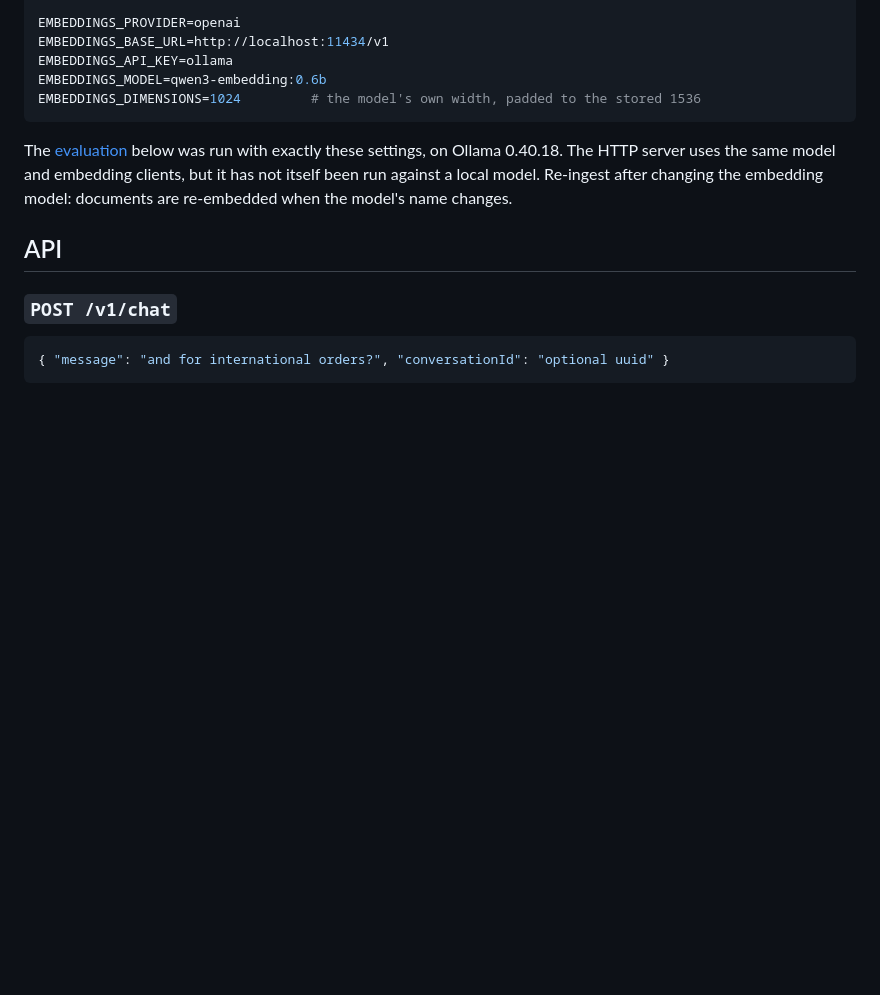
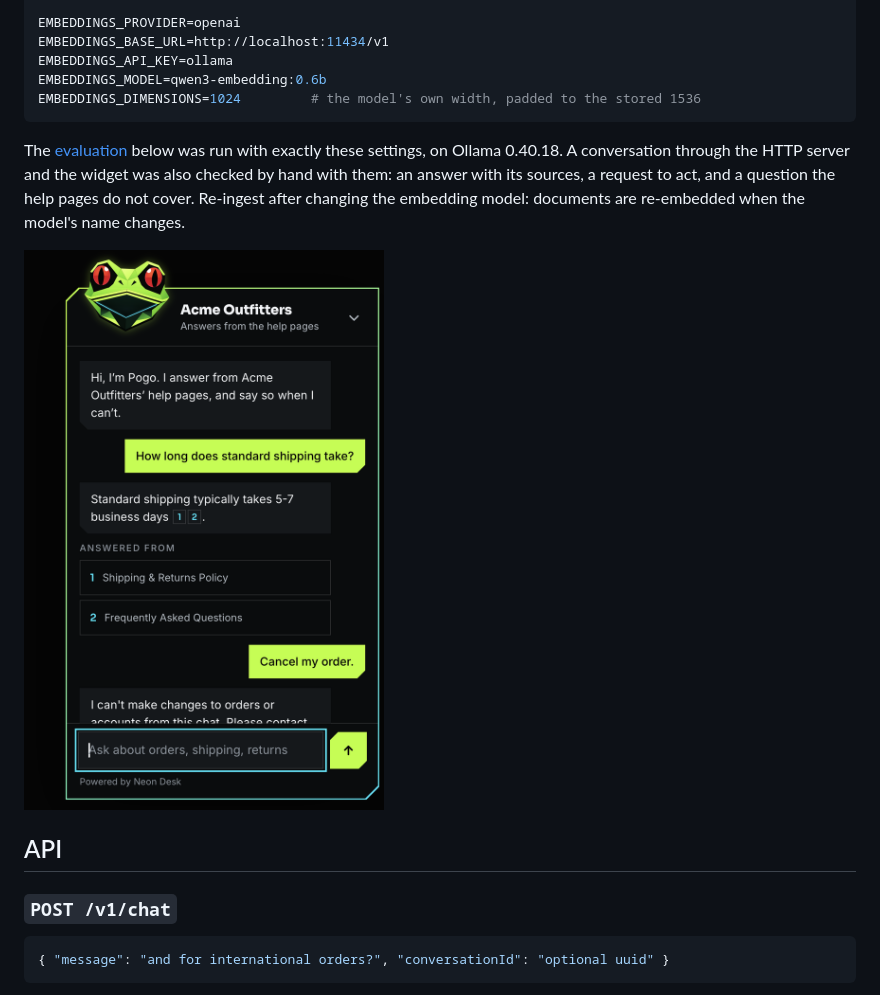
Before and after one commit to ktodoran/neon-desk, a Markdown page: README.md, the part around the change. GitHub-like rendering; pictures changed too: docs/widget-local-model.png (added); blank space fills up the shorter version.

Commit message:
README: the server and widget have been run against the local model

````diff
--- a/README.md
+++ b/README.md
@@ -81,7 +81,9 @@ EMBEDDINGS_MODEL=qwen3-embedding:0.6b
 EMBEDDINGS_DIMENSIONS=1024         # the model's own width, padded to the stored 1536
 ```
 
-The [evaluation](#evaluation) below was run with exactly these settings, on Ollama 0.40.18. The HTTP server uses the same model and embedding clients, but it has not itself been run against a local model. Re-ingest after changing the embedding model: documents are re-embedded when the model's name changes.
+The [evaluation](#evaluation) below was run with exactly these settings, on Ollama 0.40.18. A conversation through the HTTP server and the widget was also checked by hand with them: an answer with its sources, a request to act, and a question the help pages do not cover. Re-ingest after changing the embedding model: documents are re-embedded when the model's name changes.
+
+<img src="docs/widget-local-model.png" alt="The widget showing an answer written by the local model: standard shipping takes 5 to 7 business days, with two source markers and the two documents it came from listed below." width="380">
 
 ## API
 
````
